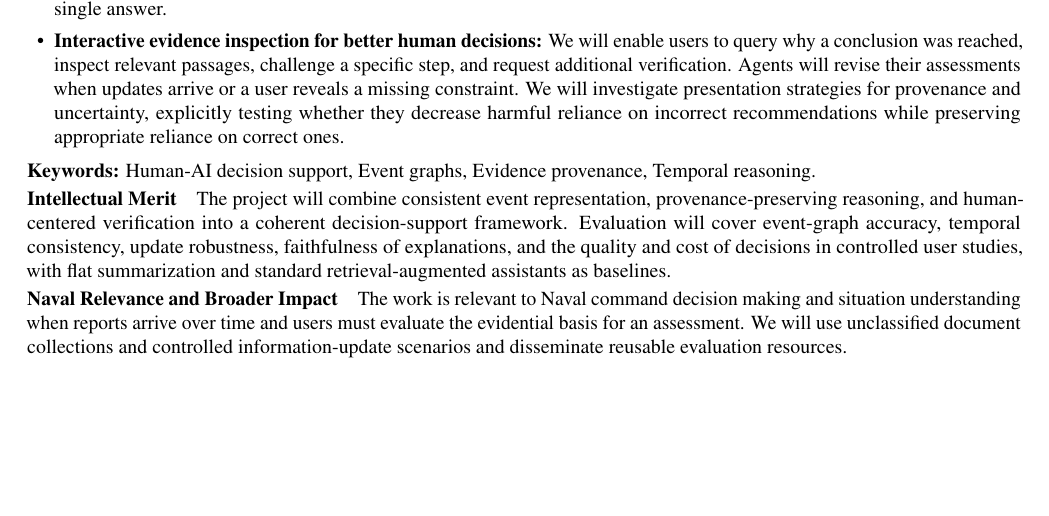
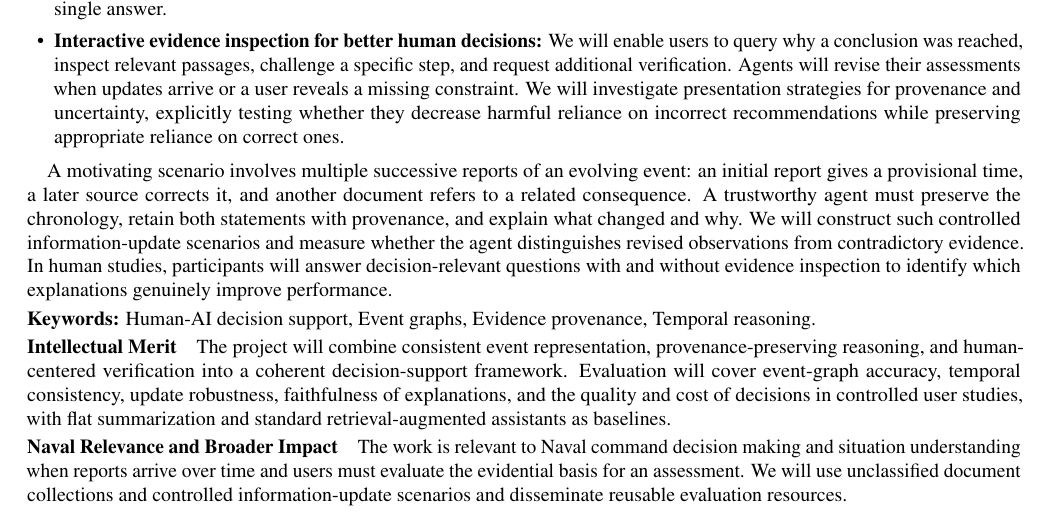
Before and after one commit to xinyadu/AFOSR-YIP, a LaTeX document (ONR/morrison/main.tex): part of the page, cut so that both start at the same text, the shorter picture padded with empty space. Compiled offline with pdfLaTeX.

Commit message:
Expand morrison concept with concrete evaluation scenario

```diff
--- a/ONR/morrison/main.tex
+++ b/ONR/morrison/main.tex
@@ -25,7 +25,8 @@ We propose evidence-grounded reasoning agents that maintain structured represent
 \item \textbf{Multi-step inference grounded in changing evidence:} We will integrate event knowledge with retrieved passages to answer questions requiring reasoning across sources and time. Each inference will carry its evidential dependencies, distinguishing direct observations, derived relationships, and assumptions. Stepwise verification will identify contradictions and missing support; when reports conflict, the agent will represent alternative explanations rather than force an unjustified single answer.
 \item \textbf{Interactive evidence inspection for better human decisions:} We will enable users to query why a conclusion was reached, inspect relevant passages, challenge a specific step, and request additional verification. Agents will revise their assessments when updates arrive or a user reveals a missing constraint. We will investigate presentation strategies for provenance and uncertainty, explicitly testing whether they decrease harmful reliance on incorrect recommendations while preserving appropriate reliance on correct ones.
 \end{itemize}
-\noindent\textbf{Keywords:} Human-AI decision support, Event graphs, Evidence provenance, Temporal reasoning.
+\par A motivating scenario involves multiple successive reports of an evolving event: an initial report gives a provisional time, a later source corrects it, and another document refers to a related consequence. A trustworthy agent must preserve the chronology, retain both statements with provenance, and explain what changed and why. We will construct such controlled information-update scenarios and measure whether the agent distinguishes revised observations from contradictory evidence. In human studies, participants will answer decision-relevant questions with and without evidence inspection to identify which explanations genuinely improve performance.
+\par\noindent\textbf{Keywords:} Human-AI decision support, Event graphs, Evidence provenance, Temporal reasoning.
 \par\noindent\textbf{Intellectual Merit}\quad The project will combine consistent event representation, provenance-preserving reasoning, and human-centered verification into a coherent decision-support framework. Evaluation will cover event-graph accuracy, temporal consistency, update robustness, faithfulness of explanations, and the quality and cost of decisions in controlled user studies, with flat summarization and standard retrieval-augmented assistants as baselines.
 \par\noindent\textbf{Naval Relevance and Broader Impact}\quad The work is relevant to Naval command decision making and situation understanding when reports arrive over time and users must evaluate the evidential basis for an assessment. We will use unclassified document collections and controlled information-update scenarios and disseminate reusable evaluation resources.
 \end{document}
```
